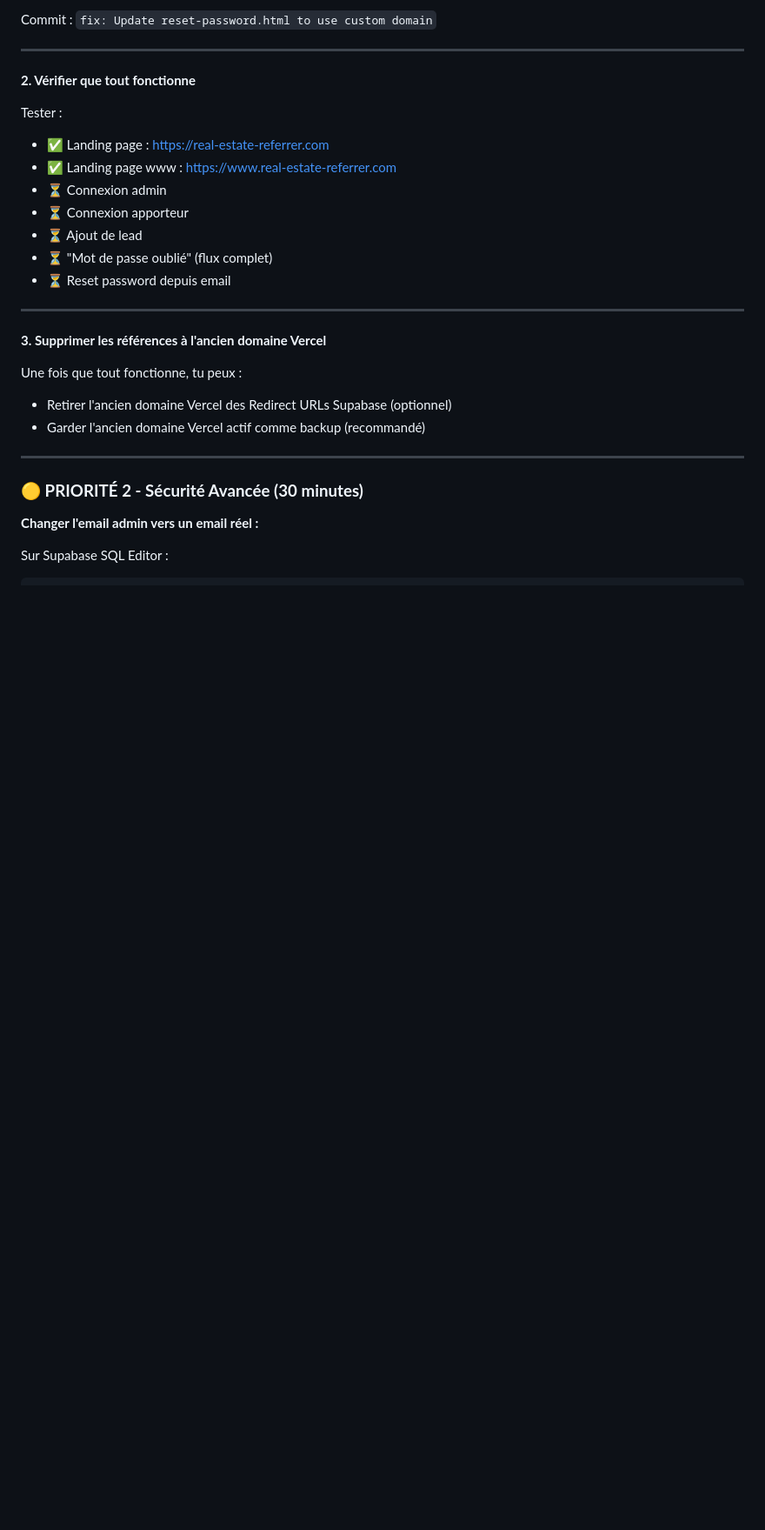
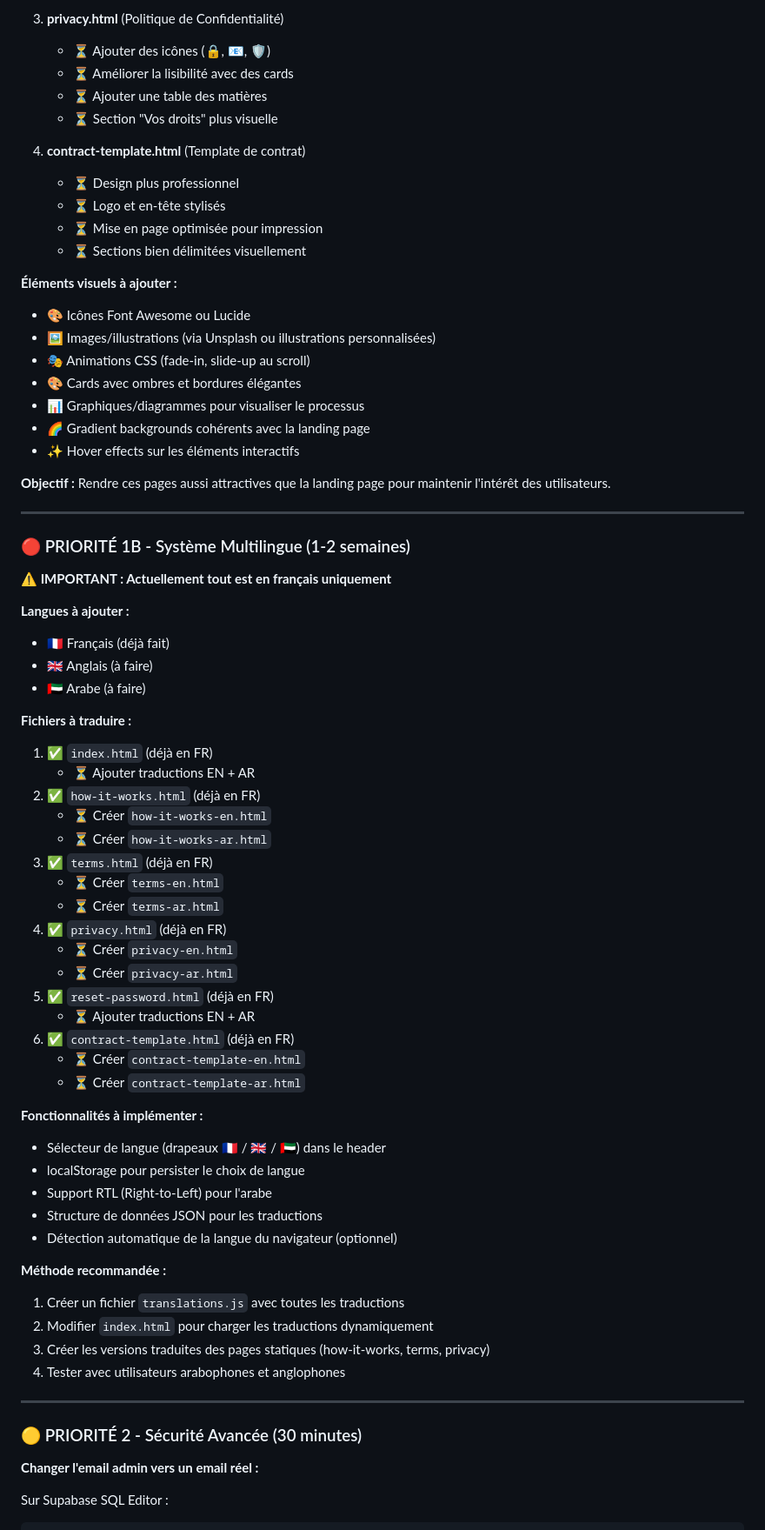
Before and after one commit to KdC98/Real-Estate-Referrer, a Markdown page: README.md, the part around one of its changes. Shown at 87% size. Drawn GitHub-style; blank space fills up the shorter version.

```diff
--- a/README.md
+++ b/README.md
@@ -196,30 +232,72 @@ Remplacer par : `real-estate-referrer.com`
 
-Commit : `fix: Update reset-password.html to use custom domain`
+3. **privacy.html** (Politique de Confidentialité)
+   - ⏳ Ajouter des icônes (🔒, 📧, 🛡️)
+   - ⏳ Améliorer la lisibilité avec des cards
+   - ⏳ Ajouter une table des matières
+   - ⏳ Section "Vos droits" plus visuelle
+
+4. **contract-template.html** (Template de contrat)
+   - ⏳ Design plus professionnel
+   - ⏳ Logo et en-tête stylisés
+   - ⏳ Mise en page optimisée pour impression
+   - ⏳ Sections bien délimitées visuellement
+
+**Éléments visuels à ajouter :**
+- 🎨 Icônes Font Awesome ou Lucide
+- 🖼️ Images/illustrations (via Unsplash ou illustrations personnalisées)
+- 🎭 Animations CSS (fade-in, slide-up au scroll)
+- 🎨 Cards avec ombres et bordures élégantes
+- 📊 Graphiques/diagrammes pour visualiser le processus
+- 🌈 Gradient backgrounds cohérents avec la landing page
+- ✨ Hover effects sur les éléments interactifs
+
+**Objectif :** Rendre ces pages aussi attractives que la landing page pour maintenir l'intérêt des utilisateurs.
 
 ---
 
-**2. Vérifier que tout fonctionne**
+### 🔴 PRIORITÉ 1B - Système Multilingue (1-2 semaines)
 
-Tester :
-- ✅ Landing page : https://real-estate-referrer.com
-- ✅ Landing page www : https://www.real-estate-referrer.com
-- ⏳ Connexion admin
-- ⏳ Connexion apporteur
-- ⏳ Ajout de lead
-- ⏳ "Mot de passe oublié" (flux complet)
-- ⏳ Reset password depuis email
+**⚠️ IMPORTANT : Actuellement tout est en français uniquement**
+
+**Langues à ajouter :**
+- 🇫🇷 Français (déjà fait)
+- 🇬🇧 Anglais (à faire)
+- 🇦🇪 Arabe (à faire)
+
+**Fichiers à traduire :**
+1. ✅ `index.html` (déjà en FR)
+   - ⏳ Ajouter traductions EN + AR
+2. ✅ `how-it-works.html` (déjà en FR)
+   - ⏳ Créer `how-it-works-en.html`
+   - ⏳ Créer `how-it-works-ar.html`
+3. ✅ `terms.html` (déjà en FR)
+   - ⏳ Créer `terms-en.html`
+   - ⏳ Créer `terms-ar.html`
+4. ✅ `privacy.html` (déjà en FR)
+   - ⏳ Créer `privacy-en.html`
+   - ⏳ Créer `privacy-ar.html`
+5. ✅ `reset-password.html` (déjà en FR)
+   - ⏳ Ajouter traductions EN + AR
+6. ✅ `contract-template.html` (déjà en FR)
+   - ⏳ Créer `contract-template-en.html`
+   - ⏳ Créer `contract-template-ar.html`
+
+**Fonctionnalités à implémenter :**
+- Sélecteur de langue (drapeaux 🇫🇷 / 🇬🇧 / 🇦🇪) dans le header
+- localStorage pour persister le choix de langue
+- Support RTL (Right-to-Left) pour l'arabe
+- Structure de données JSON pour les traductions
+- Détection automatique de la langue du navigateur (optionnel)
+
+**Méthode recommandée :**
+1. Créer un fichier `translations.js` avec toutes les traductions
+2. Modifier `index.html` pour charger les traductions dynamiquement
+3. Créer les versions traduites des pages statiques (how-it-works, terms, privacy)
+4. Tester avec utilisateurs arabophones et anglophones
 
 ---
 
-**3. Supprimer les références à l'ancien domaine Vercel**
-
-Une fois que tout fonctionne, tu peux :
-- Retirer l'ancien domaine Vercel des Redirect URLs Supabase (optionnel)
-- Garder l'ancien domaine Vercel actif comme backup (recommandé)
-
----
-
-### **🟡 PRIORITÉ 2 - Sécurité Avancée (30 minutes)**
+### 🟡 PRIORITÉ 2 - Sécurité Avancée (30 minutes)
 
 **Changer l'email admin vers un email réel :**
 
```
Also changed, not shown: other parts of README.md (+170 -104 lines).
